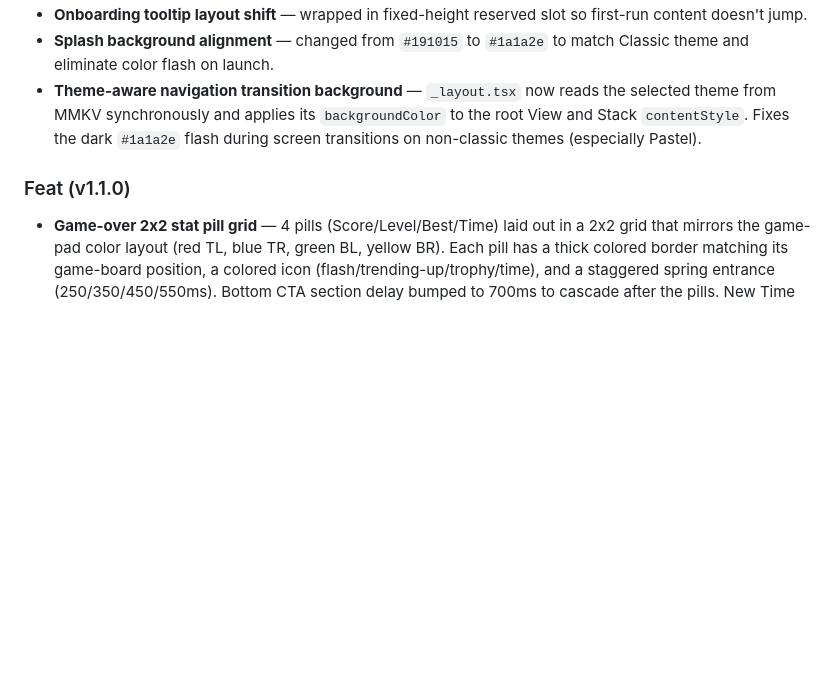
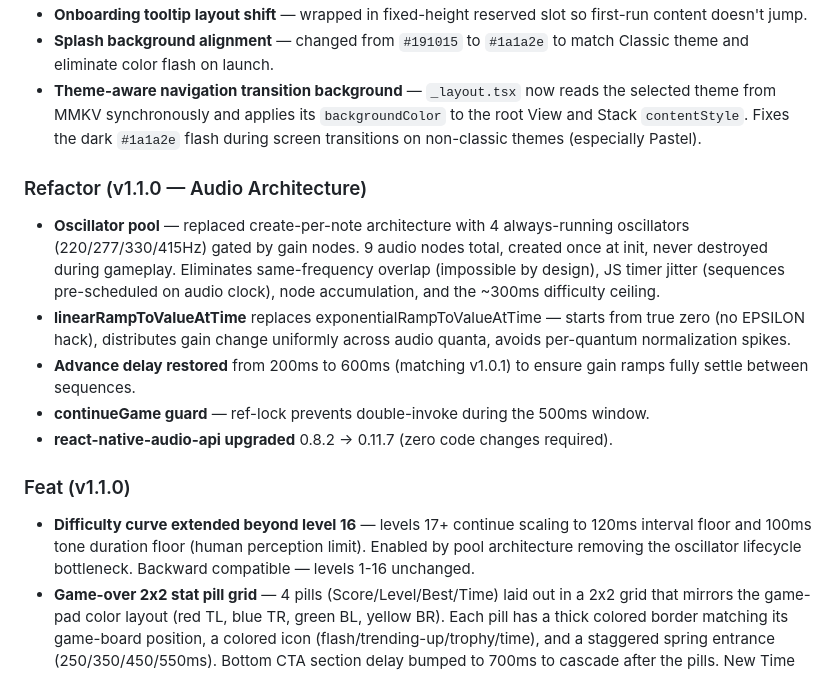
Before and after one commit to frankcalise/eco-mi, a Markdown page: CHANGELOG.md, the part around the change. Rendered like a GitHub page; blank space fills up the shorter version.

Commit message:
docs: update backlog + changelog for audio pool + difficulty curve
Marks [x] audio pops bug and difficulty curve extension.
Adds Refactor (Audio Architecture) and difficulty feat entries.

Co-Authored-By: Claude Opus 4.6 (1M context) <noreply@anthropic.com>

```diff
--- a/CHANGELOG.md
+++ b/CHANGELOG.md
@@ -30,8 +30,17 @@ All notable changes to Eco Mi are documented here. Entries are appended automati
 - **Splash background alignment** — changed from `#191015` to `#1a1a2e` to match Classic theme and eliminate color flash on launch.
 - **Theme-aware navigation transition background** — `_layout.tsx` now reads the selected theme from MMKV synchronously and applies its `backgroundColor` to the root View and Stack `contentStyle`. Fixes the dark `#1a1a2e` flash during screen transitions on non-classic themes (especially Pastel).
 
+### Refactor (v1.1.0 — Audio Architecture)
+
+- **Oscillator pool** — replaced create-per-note architecture with 4 always-running oscillators (220/277/330/415Hz) gated by gain nodes. 9 audio nodes total, created once at init, never destroyed during gameplay. Eliminates same-frequency overlap (impossible by design), JS timer jitter (sequences pre-scheduled on audio clock), node accumulation, and the ~300ms difficulty ceiling.
+- **linearRampToValueAtTime** replaces exponentialRampToValueAtTime — starts from true zero (no EPSILON hack), distributes gain change uniformly across audio quanta, avoids per-quantum normalization spikes.
+- **Advance delay restored** from 200ms to 600ms (matching v1.0.1) to ensure gain ramps fully settle between sequences.
+- **continueGame guard** — ref-lock prevents double-invoke during the 500ms window.
+- **react-native-audio-api upgraded** 0.8.2 → 0.11.7 (zero code changes required).
+
 ### Feat (v1.1.0)
 
+- **Difficulty curve extended beyond level 16** — levels 17+ continue scaling to 120ms interval floor and 100ms tone duration floor (human perception limit). Enabled by pool architecture removing the oscillator lifecycle bottleneck. Backward compatible — levels 1-16 unchanged.
 - **Game-over 2x2 stat pill grid** — 4 pills (Score/Level/Best/Time) laid out in a 2x2 grid that mirrors the game-pad color layout (red TL, blue TR, green BL, yellow BR). Each pill has a thick colored border matching its game-board position, a colored icon (flash/trending-up/trophy/time), and a staggered spring entrance (250/350/450/550ms). Bottom CTA section delay bumped to 700ms to cascade after the pills. New Time pill uses `formatDuration(sessionTime)`. Pill content is left-aligned so growing score values (30 → 300 → 3000) stay anchored instead of shifting horizontally. Statistics/Achievements/Leaderboard nav links removed from game-over — those entry points remain on the idle screen.
 - **Session time tracking in useGameEngine** — `sessionTime` (elapsed seconds) captured via `sessionStartTimeRef` on `startGame` and finalized on every `gameover` transition. Exposed through the hook return and persisted to `gameOverStore` for the /game-over screen.
 - **Inline initials on game-over (replace modal)** — First qualifying game shows "What should we call you?" inline between the title and stat pills. Save persists initials to MMKV; future qualifying games auto-record silently with zero friction. Skip persists a flag so the prompt never returns. Leaderboard reduced from 10 → 5 slots (each entry feels meaningful). `InitialEntryModal.tsx` deleted (277 lines), race condition hack removed, `pendingGameOver` ref eliminated.
```
Also changed, not shown: docs/BACKLOG.md (+2 -2 lines).
